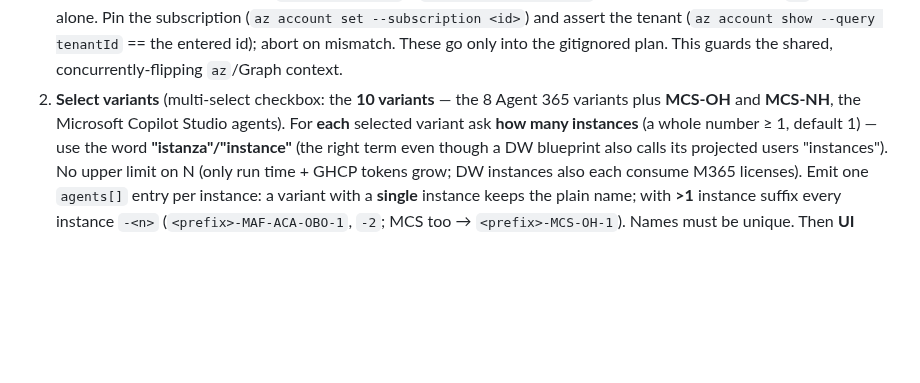
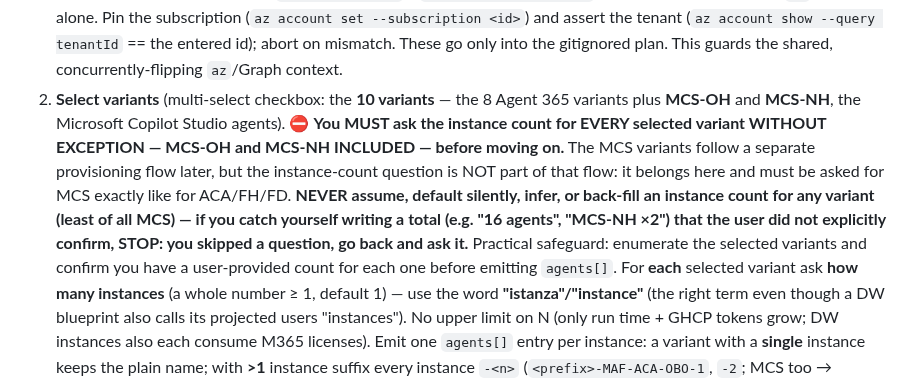
Before and after one commit to stefanpems/a365-lab-toolkit, a Markdown page: .github/agents/a365-lab-provisioner.agent.md, the part around the change. Rendered like a GitHub page; blank space fills up the shorter version.

Commit message:
wizard: require instance-count question for every variant incl. MCS-OH/NH; forbid assuming counts

```diff
--- a/.github/agents/a365-lab-provisioner.agent.md
+++ b/.github/agents/a365-lab-provisioner.agent.md
@@ -261,7 +261,15 @@ Several steps open a browser tab for **sign-in + admin consent**. Before each on
    (`az account show --query tenantId` == the entered id); abort on mismatch. These go only into the
    gitignored plan. This guards the shared, concurrently-flipping `az`/Graph context.
 2. **Select variants** (multi-select checkbox: the **10 variants** — the 8 Agent 365 variants plus
-   **MCS-OH** and **MCS-NH**, the Microsoft Copilot Studio agents). For **each** selected variant ask **how
+   **MCS-OH** and **MCS-NH**, the Microsoft Copilot Studio agents). ⛔ **You MUST ask the instance count
+   for EVERY selected variant WITHOUT EXCEPTION — MCS-OH and MCS-NH INCLUDED — before moving on.** The
+   MCS variants follow a separate provisioning flow later, but the instance-count question is NOT part of
+   that flow: it belongs here and must be asked for MCS exactly like for ACA/FH/FD. **NEVER assume,
+   default silently, infer, or back-fill an instance count for any variant (least of all MCS) — if you
+   catch yourself writing a total (e.g. "16 agents", "MCS-NH ×2") that the user did not explicitly
+   confirm, STOP: you skipped a question, go back and ask it.** Practical safeguard: enumerate the
+   selected variants and confirm you have a user-provided count for each one before emitting `agents[]`.
+   For **each** selected variant ask **how
    many instances** (a whole number ≥ 1, default 1) — use the word **"istanza"/"instance"** (the right term
    even though a DW blueprint also calls its projected users "instances"). No upper limit on N (only run
    time + GHCP tokens grow; DW instances also each consume M365 licenses). Emit one `agents[]` entry per
```
Also changed, not shown: 1 other file.
